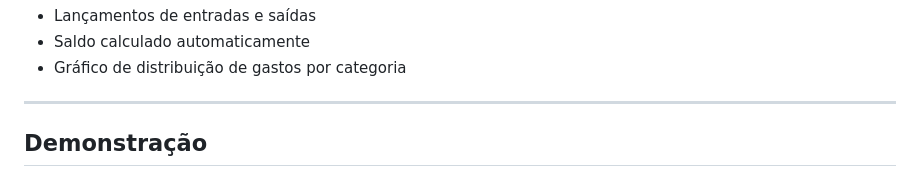
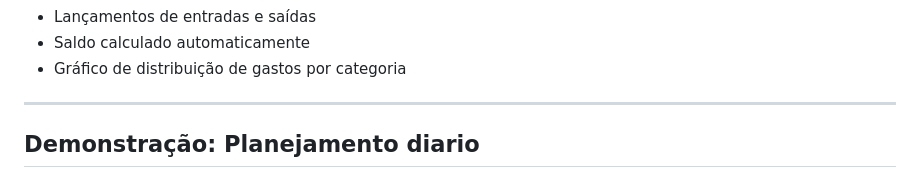
Before and after one commit to JAMAL-RED/-sistema-de-organiza-o-pessoal, a Markdown page: README.md, the part around the change. Drawn GitHub-style.

Commit message:
Update demonstration section title in README

```diff
--- a/README.md
+++ b/README.md
@@ -77,7 +77,7 @@ JA-Rotina/
 
 
 ---
-##  Demonstração
+##  Demonstração: Planejamento diario
 <img src="./JA.png" width="500"/>
 
 ---
```
